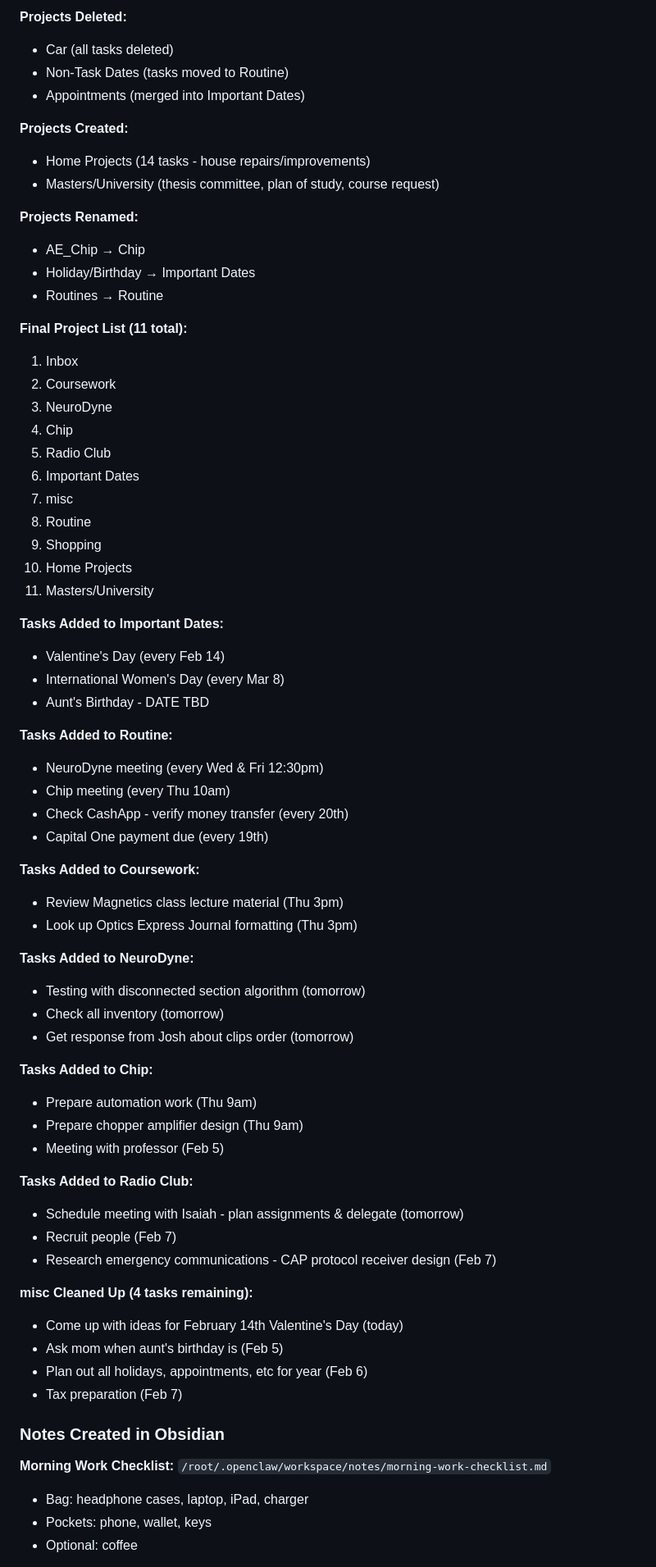
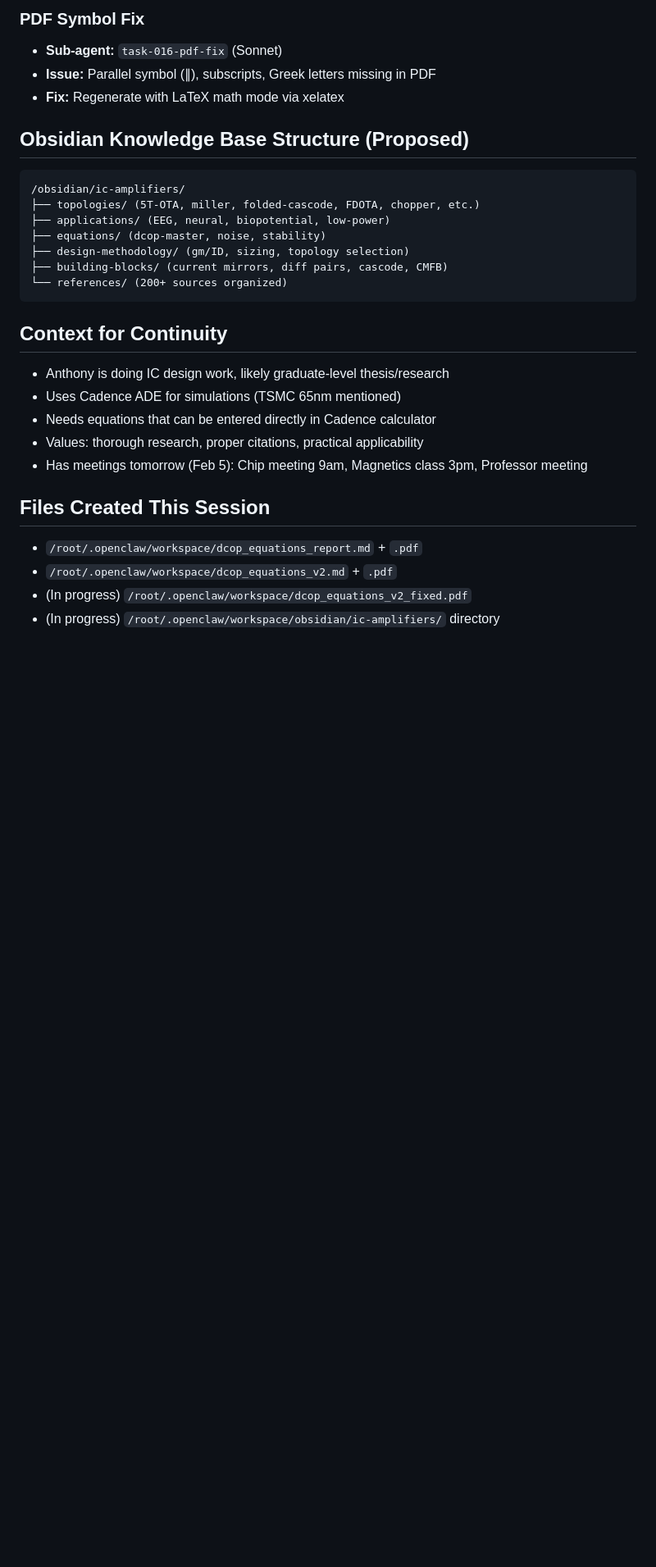
Before and after one commit to antonkonsta/mission-control-dashboard, a Markdown page: memory/2026-02-04.md, the part around one of its changes. Shown at 82% size. Rendered like a GitHub page; blank space fills up the shorter version.

Commit message:
Memory: 2026-02-04 session log - DCOP equations, IC amplifier research, Todoist fix

````diff
--- a/memory/2026-02-04.md
+++ b/memory/2026-02-04.md
@@ -44,72 +57,30 @@ Created detailed PDF reports for Anthony:
 
-**Projects Deleted:**
-- Car (all tasks deleted)
-- Non-Task Dates (tasks moved to Routine)
-- Appointments (merged into Important Dates)
+### PDF Symbol Fix
+- **Sub-agent:** `task-016-pdf-fix` (Sonnet)
+- **Issue:** Parallel symbol (∥), subscripts, Greek letters missing in PDF
+- **Fix:** Regenerate with LaTeX math mode via xelatex
 
-**Projects Created:**
-- Home Projects (14 tasks - house repairs/improvements)
-- Masters/University (thesis committee, plan of study, course request)
+## Obsidian Knowledge Base Structure (Proposed)
+```
+/obsidian/ic-amplifiers/
+├── topologies/ (5T-OTA, miller, folded-cascode, FDOTA, chopper, etc.)
+├── applications/ (EEG, neural, biopotential, low-power)
+├── equations/ (dcop-master, noise, stability)
+├── design-methodology/ (gm/ID, sizing, topology selection)
+├── building-blocks/ (current mirrors, diff pairs, cascode, CMFB)
+└── references/ (200+ sources organized)
+```
 
-**Projects Renamed:**
-- AE_Chip → Chip
-- Holiday/Birthday → Important Dates
-- Routines → Routine
+## Context for Continuity
+- Anthony is doing IC design work, likely graduate-level thesis/research
+- Uses Cadence ADE for simulations (TSMC 65nm mentioned)
+- Needs equations that can be entered directly in Cadence calculator
+- Values: thorough research, proper citations, practical applicability
+- Has meetings tomorrow (Feb 5): Chip meeting 9am, Magnetics class 3pm, Professor meeting
 
-**Final Project List (11 total):**
-1. Inbox
-2. Coursework
-3. NeuroDyne
-4. Chip
-5. Radio Club
-6. Important Dates
-7. misc
-8. Routine
-9. Shopping
-10. Home Projects
-11. Masters/University
+## Files Created This Session
+- `/root/.openclaw/workspace/dcop_equations_report.md` + `.pdf`
+- `/root/.openclaw/workspace/dcop_equations_v2.md` + `.pdf`
+- (In progress) `/root/.openclaw/workspace/dcop_equations_v2_fixed.pdf`
+- (In progress) `/root/.openclaw/workspace/obsidian/ic-amplifiers/` directory
 
-**Tasks Added to Important Dates:**
-- Valentine's Day (every Feb 14)
-- International Women's Day (every Mar 8)
-- Aunt's Birthday - DATE TBD
-
-**Tasks Added to Routine:**
-- NeuroDyne meeting (every Wed & Fri 12:30pm)
-- Chip meeting (every Thu 10am)
-- Check CashApp - verify money transfer (every 20th)
-- Capital One payment due (every 19th)
-
-**Tasks Added to Coursework:**
-- Review Magnetics class lecture material (Thu 3pm)
-- Look up Optics Express Journal formatting (Thu 3pm)
-
-**Tasks Added to NeuroDyne:**
-- Testing with disconnected section algorithm (tomorrow)
-- Check all inventory (tomorrow)
-- Get response from Josh about clips order (tomorrow)
-
-**Tasks Added to Chip:**
-- Prepare automation work (Thu 9am)
-- Prepare chopper amplifier design (Thu 9am)
-- Meeting with professor (Feb 5)
-
-**Tasks Added to Radio Club:**
-- Schedule meeting with Isaiah - plan assignments & delegate (tomorrow)
-- Recruit people (Feb 7)
-- Research emergency communications - CAP protocol receiver design (Feb 7)
-
-**misc Cleaned Up (4 tasks remaining):**
-- Come up with ideas for February 14th Valentine's Day (today)
-- Ask mom when aunt's birthday is (Feb 5)
-- Plan out all holidays, appointments, etc for year (Feb 6)
-- Tax preparation (Feb 7)
-
-### Notes Created in Obsidian
-
-**Morning Work Checklist:**
-`/root/.openclaw/workspace/notes/morning-work-checklist.md`
-- Bag: headphone cases, laptop, iPad, charger
-- Pockets: phone, wallet, keys
-- Optional: coffee
-
````
Also changed, not shown: other parts of memory/2026-02-04.md (+49 -64 lines).
